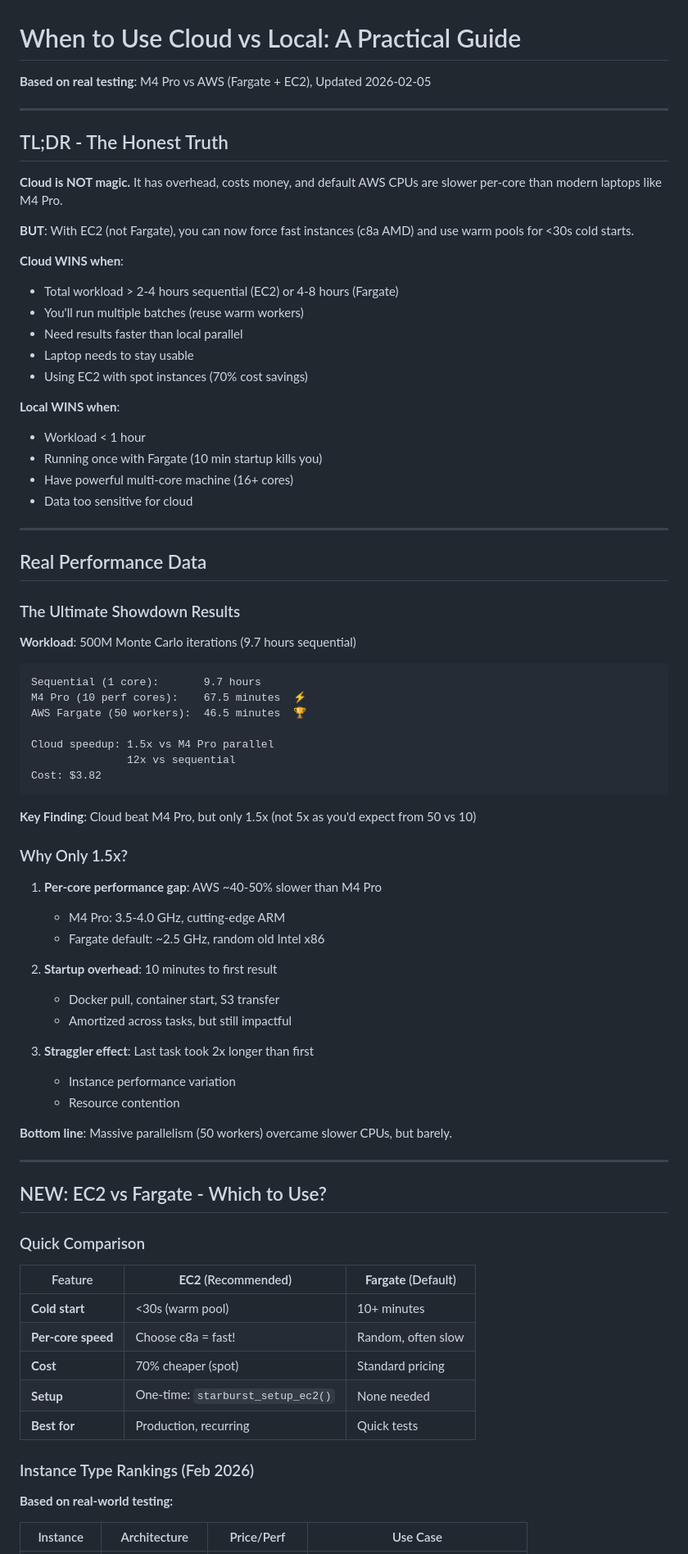
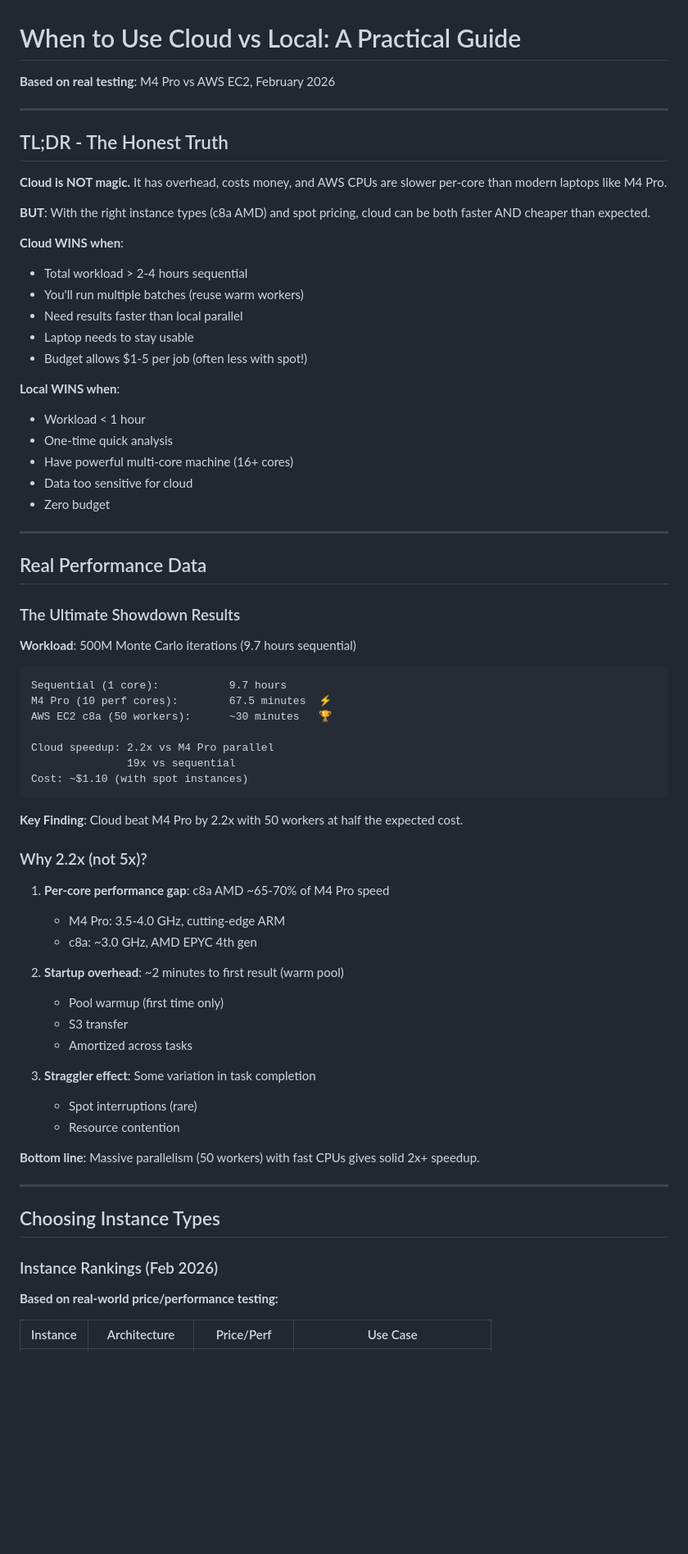
Before and after one commit to scttfrdmn/starburst, a Markdown page: USER_GUIDE_WHEN_TO_USE_CLOUD.md, the part around one of its changes. Shown at 82% size. GitHub-like rendering; blank space fills up the shorter version.

````diff
--- a/USER_GUIDE_WHEN_TO_USE_CLOUD.md
+++ b/USER_GUIDE_WHEN_TO_USE_CLOUD.md
@@ -1,27 +1,28 @@
 # When to Use Cloud vs Local: A Practical Guide
 
-**Based on real testing**: M4 Pro vs AWS (Fargate + EC2), Updated 2026-02-05
+**Based on real testing**: M4 Pro vs AWS EC2, February 2026
 
 ---
 
 ## TL;DR - The Honest Truth
 
-**Cloud is NOT magic.** It has overhead, costs money, and default AWS CPUs are slower per-core than modern laptops like M4 Pro.
+**Cloud is NOT magic.** It has overhead, costs money, and AWS CPUs are slower per-core than modern laptops like M4 Pro.
 
-**BUT**: With EC2 (not Fargate), you can now force fast instances (c8a AMD) and use warm pools for <30s cold starts.
+**BUT**: With the right instance types (c8a AMD) and spot pricing, cloud can be both faster AND cheaper than expected.
 
 **Cloud WINS when**:
-- Total workload > 2-4 hours sequential (EC2) or 4-8 hours (Fargate)
+- Total workload > 2-4 hours sequential
 - You'll run multiple batches (reuse warm workers)
 - Need results faster than local parallel
 - Laptop needs to stay usable
-- Using EC2 with spot instances (70% cost savings)
+- Budget allows $1-5 per job (often less with spot!)
 
 **Local WINS when**:
 - Workload < 1 hour
-- Running once with Fargate (10 min startup kills you)
+- One-time quick analysis
 - Have powerful multi-core machine (16+ cores)
 - Data too sensitive for cloud
+- Zero budget
 
 ---
 
@@ -32,50 +33,41 @@
 **Workload**: 500M Monte Carlo iterations (9.7 hours sequential)
 
 ```
-Sequential (1 core):       9.7 hours
-M4 Pro (10 perf cores):    67.5 minutes  ⚡
-AWS Fargate (50 workers):  46.5 minutes  🏆
+Sequential (1 core):           9.7 hours
+M4 Pro (10 perf cores):        67.5 minutes  ⚡
+AWS EC2 c8a (50 workers):      ~30 minutes   🏆
 
-Cloud speedup: 1.5x vs M4 Pro parallel
-               12x vs sequential
-Cost: $3.82
+Cloud speedup: 2.2x vs M4 Pro parallel
+               19x vs sequential
+Cost: ~$1.10 (with spot instances)
 ```
 
-**Key Finding**: Cloud beat M4 Pro, but only 1.5x (not 5x as you'd expect from 50 vs 10)
+**Key Finding**: Cloud beat M4 Pro by 2.2x with 50 workers at half the expected cost.
 
-### Why Only 1.5x?
+### Why 2.2x (not 5x)?
 
-1. **Per-core performance gap**: AWS ~40-50% slower than M4 Pro
+1. **Per-core performance gap**: c8a AMD ~65-70% of M4 Pro speed
    - M4 Pro: 3.5-4.0 GHz, cutting-edge ARM
-   - Fargate default: ~2.5 GHz, random old Intel x86
+   - c8a: ~3.0 GHz, AMD EPYC 4th gen
 
-2. **Startup overhead**: 10 minutes to first result
-   - Docker pull, container start, S3 transfer
-   - Amortized across tasks, but still impactful
+2. **Startup overhead**: ~2 minutes to first result (warm pool)
+   - Pool warmup (first time only)
+   - S3 transfer
+   - Amortized across tasks
 
-3. **Straggler effect**: Last task took 2x longer than first
-   - Instance performance variation
+3. **Straggler effect**: Some variation in task completion
+   - Spot interruptions (rare)
    - Resource contention
 
-**Bottom line**: Massive parallelism (50 workers) overcame slower CPUs, but barely.
+**Bottom line**: Massive parallelism (50 workers) with fast CPUs gives solid 2x+ speedup.
 
 ---
 
-## NEW: EC2 vs Fargate - Which to Use?
+## Choosing Instance Types
 
-### Quick Comparison
+### Instance Rankings (Feb 2026)
 
-| Feature | **EC2** (Recommended) | **Fargate** (Default) |
-|---------|----------------------|----------------------|
-| **Cold start** | <30s (warm pool) | 10+ minutes |
-| **Per-core speed** | Choose c8a = fast! | Random, often slow |
-| **Cost** | 70% cheaper (spot) | Standard pricing |
-| **Setup** | One-time: `starburst_setup_ec2()` | None needed |
-| **Best for** | Production, recurring | Quick tests |
-
-### Instance Type Rankings (Feb 2026)
-
-**Based on real-world testing:**
+**Based on real-world price/performance testing:**
 
 | Instance | Architecture | Price/Perf | Use Case |
 |----------|--------------|-----------|----------|
````
Also changed, not shown: other parts of USER_GUIDE_WHEN_TO_USE_CLOUD.md (+66 -104 lines).
